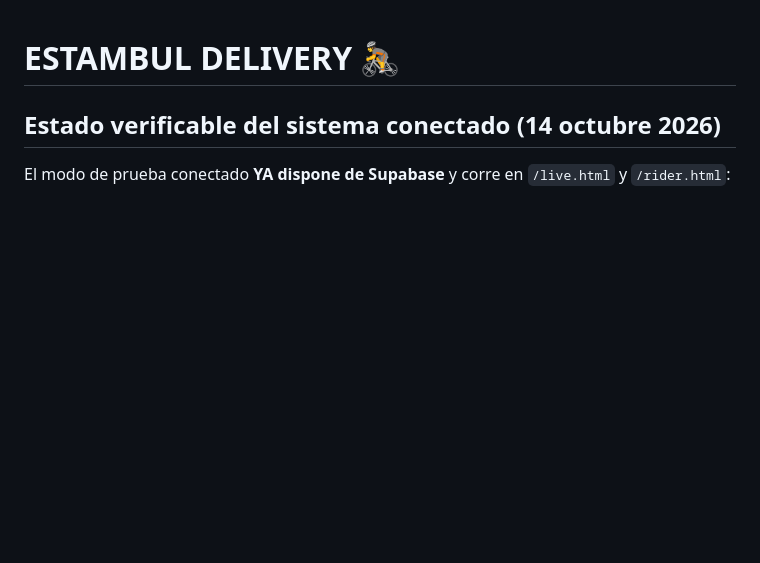
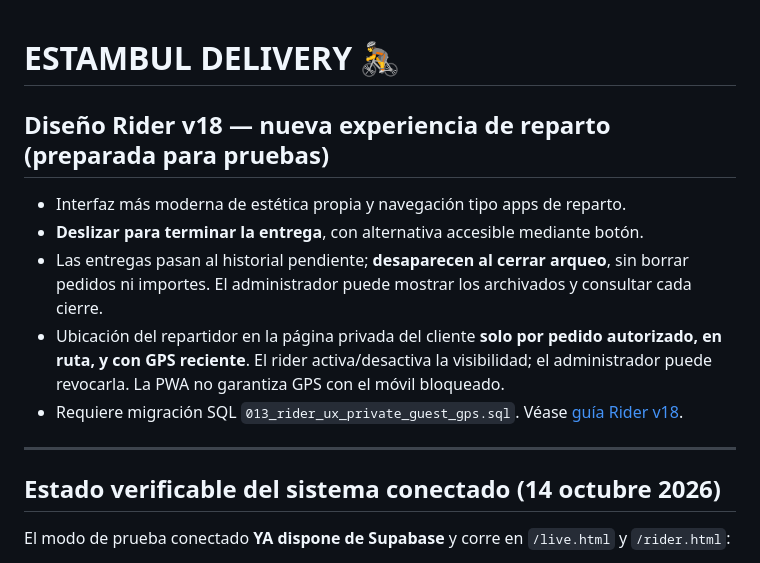
Before and after one commit to shaniwaris80-crypto/ESTAMBUL-DELIVERY, a Markdown page: README.md, the part around the change. GitHub-like rendering; blank space fills up the shorter version.

Commit message:
Describe modern courier UI, cash-close archive and opt-in guest tracking

```diff
--- a/README.md
+++ b/README.md
@@ -1,4 +1,15 @@
 # ESTAMBUL DELIVERY 🚴
+
+## Diseño Rider v18 — nueva experiencia de reparto (preparada para pruebas)
+
+- Interfaz más moderna de estética propia y navegación tipo apps de reparto.
+- **Deslizar para terminar la entrega**, con alternativa accesible mediante botón.
+- Las entregas pasan al historial pendiente; **desaparecen al cerrar arqueo**, sin borrar pedidos ni importes. El administrador puede mostrar los archivados y consultar cada cierre.
+- Ubicación del repartidor en la página privada del cliente **solo por pedido autorizado, en ruta, y con GPS reciente**. El rider activa/desactiva la visibilidad; el administrador puede revocarla. La PWA no garantiza GPS con el móvil bloqueado.
+- Requiere migración SQL `013_rider_ux_private_guest_gps.sql`. Véase [guía Rider v18](docs/UX_V18_TRACKING_ARCHIVE.md).
+
+---
+
 
 ## Estado verificable del sistema conectado (14 octubre 2026)
 
```
